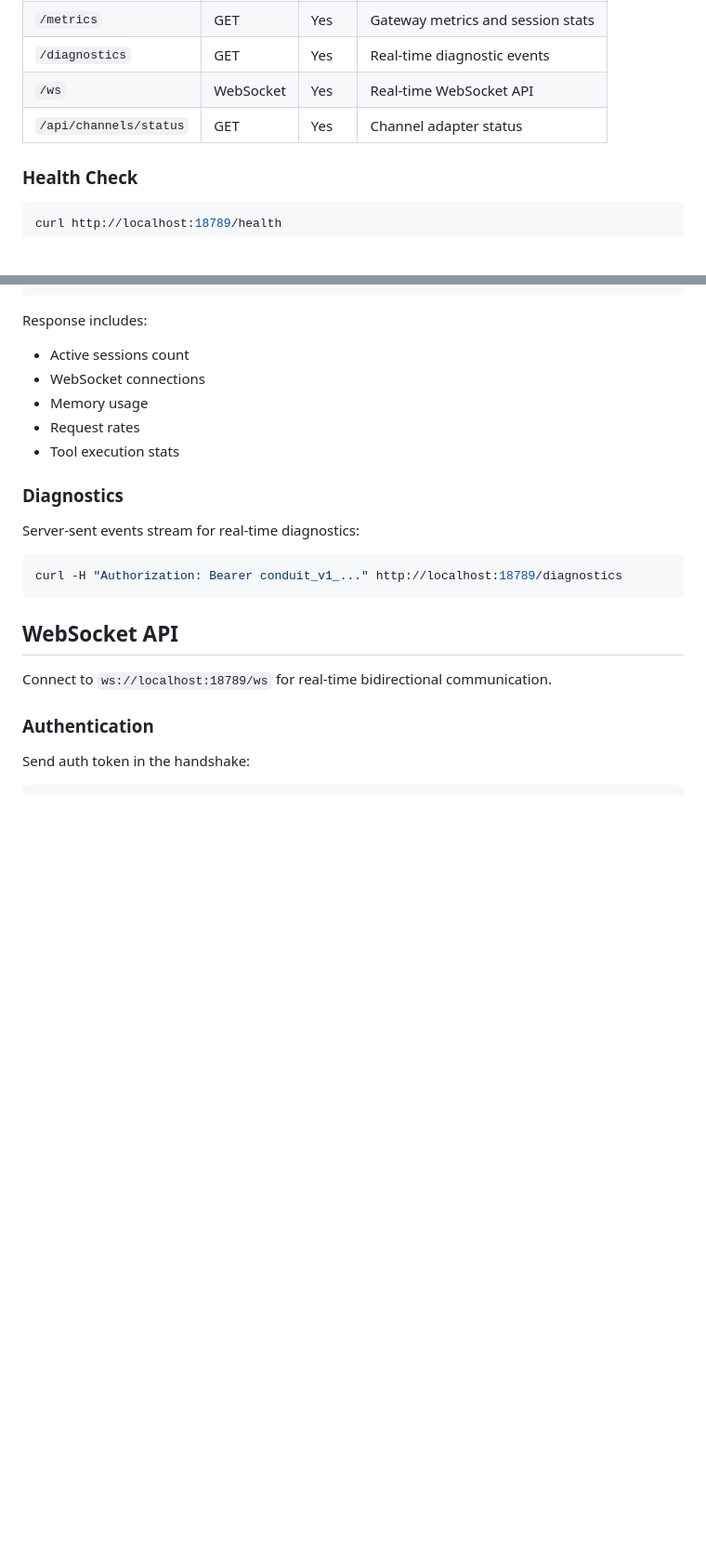
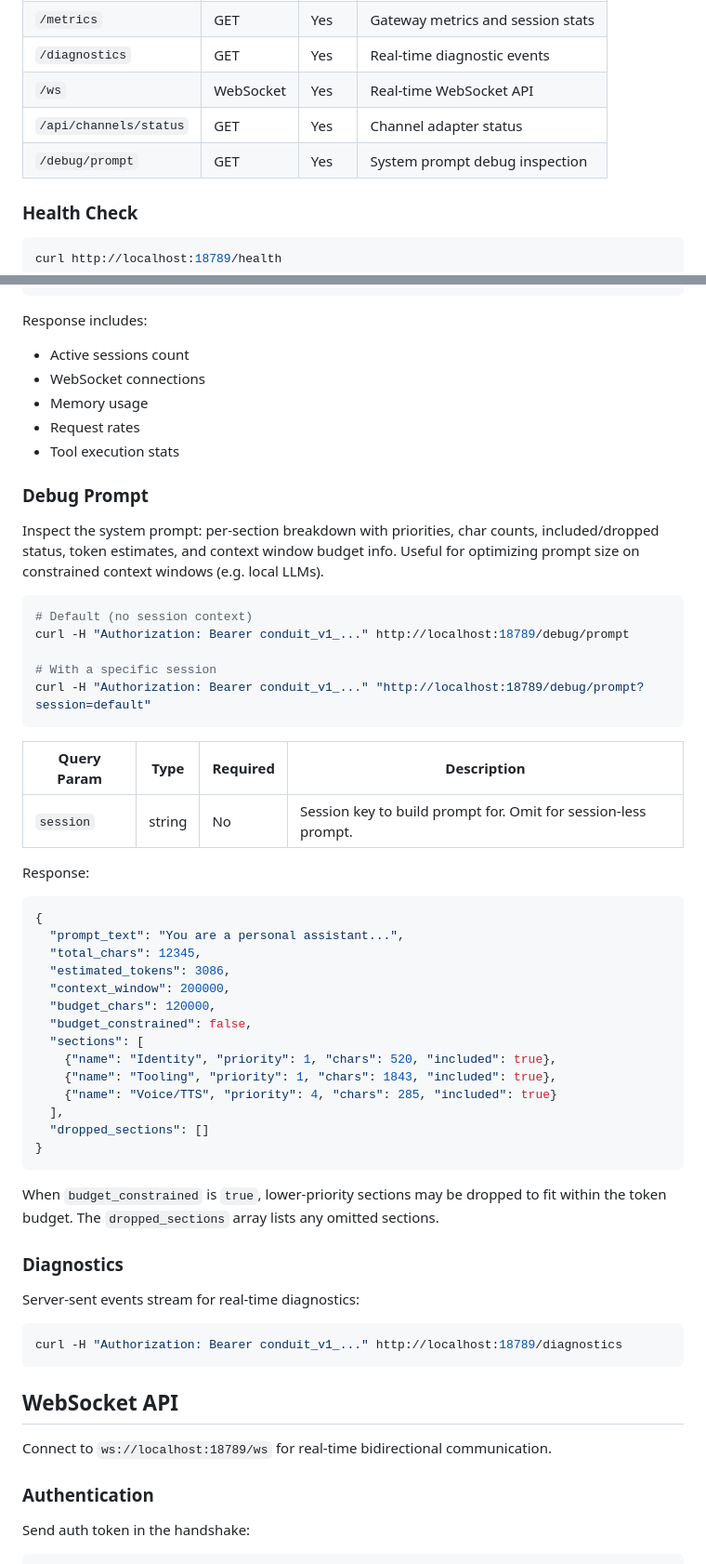
Before and after one commit to jefflaplante/conduit, a Markdown page: reference/api-protocol.md, 2 parts joined by grey strips. Shown at 93% size. Rendered like a GitHub page; blank space fills up the shorter version.

Commit message:
docs: add debug prompt endpoint and tool action to reference docs
Co-Authored-By: Claude Opus 4.6 (1M context) <noreply@anthropic.com>

````diff
--- a/reference/api-protocol.md
+++ b/reference/api-protocol.md
@@ -11,6 +11,7 @@ Reference for the Conduit Gateway HTTP endpoints and WebSocket protocol.
 | `/diagnostics` | GET | Yes | Real-time diagnostic events |
 | `/ws` | WebSocket | Yes | Real-time WebSocket API |
 | `/api/channels/status` | GET | Yes | Channel adapter status |
+| `/debug/prompt` | GET | Yes | System prompt debug inspection |
 
 ### Health Check
 
@@ -39,6 +40,42 @@ Response includes:
 - Memory usage
 - Request rates
 - Tool execution stats
+
+### Debug Prompt
+
+Inspect the system prompt: per-section breakdown with priorities, char counts, included/dropped status, token estimates, and context window budget info. Useful for optimizing prompt size on constrained context windows (e.g. local LLMs).
+
+```bash
+# Default (no session context)
+curl -H "Authorization: Bearer conduit_v1_..." http://localhost:18789/debug/prompt
+
+# With a specific session
+curl -H "Authorization: Bearer conduit_v1_..." "http://localhost:18789/debug/prompt?session=default"
+```
+
+| Query Param | Type | Required | Description |
+|-------------|------|----------|-------------|
+| `session` | string | No | Session key to build prompt for. Omit for session-less prompt. |
+
+Response:
+```json
+{
+  "prompt_text": "You are a personal assistant...",
+  "total_chars": 12345,
+  "estimated_tokens": 3086,
+  "context_window": 200000,
+  "budget_chars": 120000,
+  "budget_constrained": false,
+  "sections": [
+    {"name": "Identity", "priority": 1, "chars": 520, "included": true},
+    {"name": "Tooling", "priority": 1, "chars": 1843, "included": true},
+    {"name": "Voice/TTS", "priority": 4, "chars": 285, "included": true}
+  ],
+  "dropped_sections": []
+}
+```
+
+When `budget_constrained` is `true`, lower-priority sections may be dropped to fit within the token budget. The `dropped_sections` array lists any omitted sections.
 
 ### Diagnostics
 
````
Also changed, not shown: reference/tools-reference.md (+6 -1 lines).
